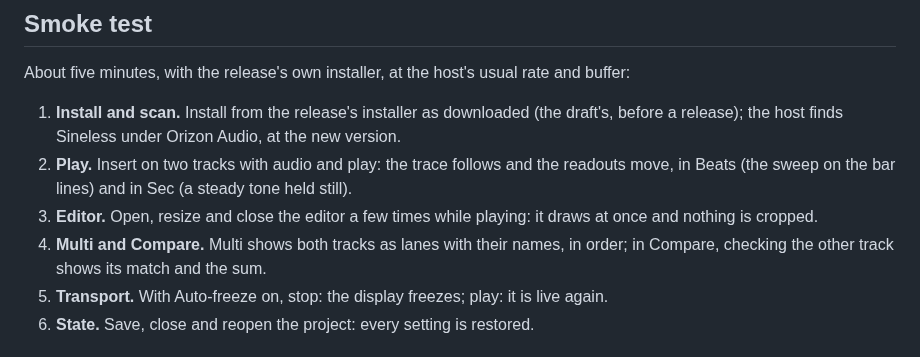
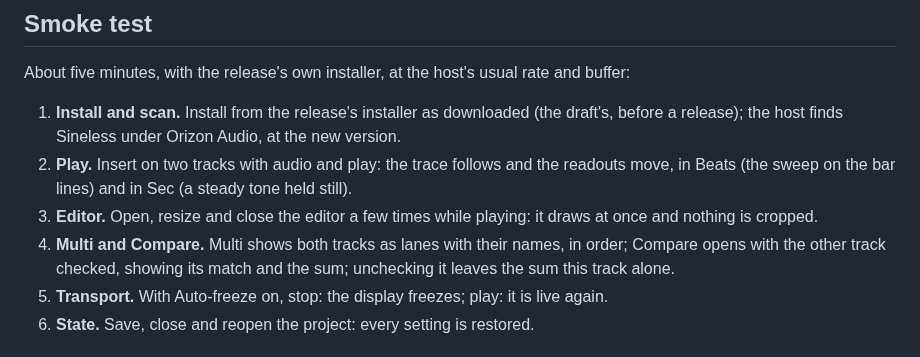
Before and after one commit to orizonaudio/Sineless, a Markdown page: HOSTS.md, the part around the change. GitHub-like rendering.

Commit message:
Say Compare opens with the other track checked in the smoke test
The smoke test's Compare step said to check the other track, but with
two tracks Compare opens with it already checked, so following the step
unchecked it and showed no match. The step now checks the default
selection, then unchecking it.

Part of #261.

```diff
--- a/HOSTS.md
+++ b/HOSTS.md
@@ -38,8 +38,9 @@ About five minutes, with the release's own installer, at the host's usual rate a
    Beats (the sweep on the bar lines) and in Sec (a steady tone held still).
 3. **Editor.** Open, resize and close the editor a few times while playing: it draws at once and
    nothing is cropped.
-4. **Multi and Compare.** Multi shows both tracks as lanes with their names, in order; in Compare,
-   checking the other track shows its match and the sum.
+4. **Multi and Compare.** Multi shows both tracks as lanes with their names, in order; Compare
+   opens with the other track checked, showing its match and the sum; unchecking it leaves the sum
+   this track alone.
 5. **Transport.** With Auto-freeze on, stop: the display freezes; play: it is live again.
 6. **State.** Save, close and reopen the project: every setting is restored.
 
```
